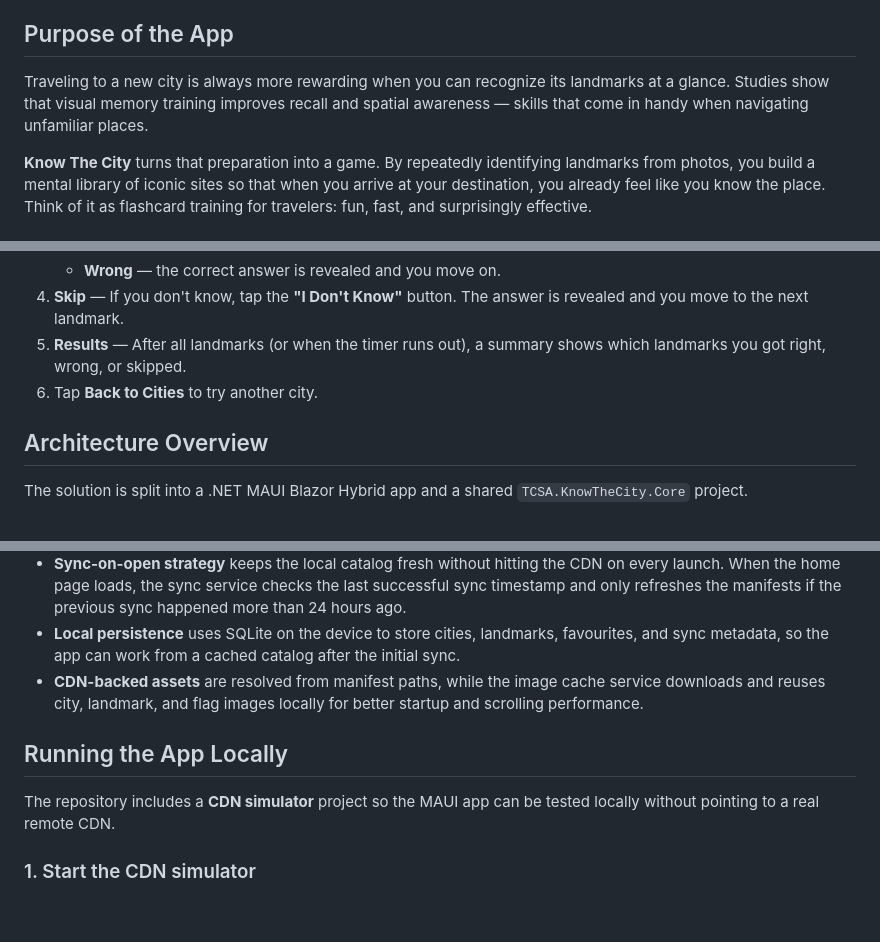
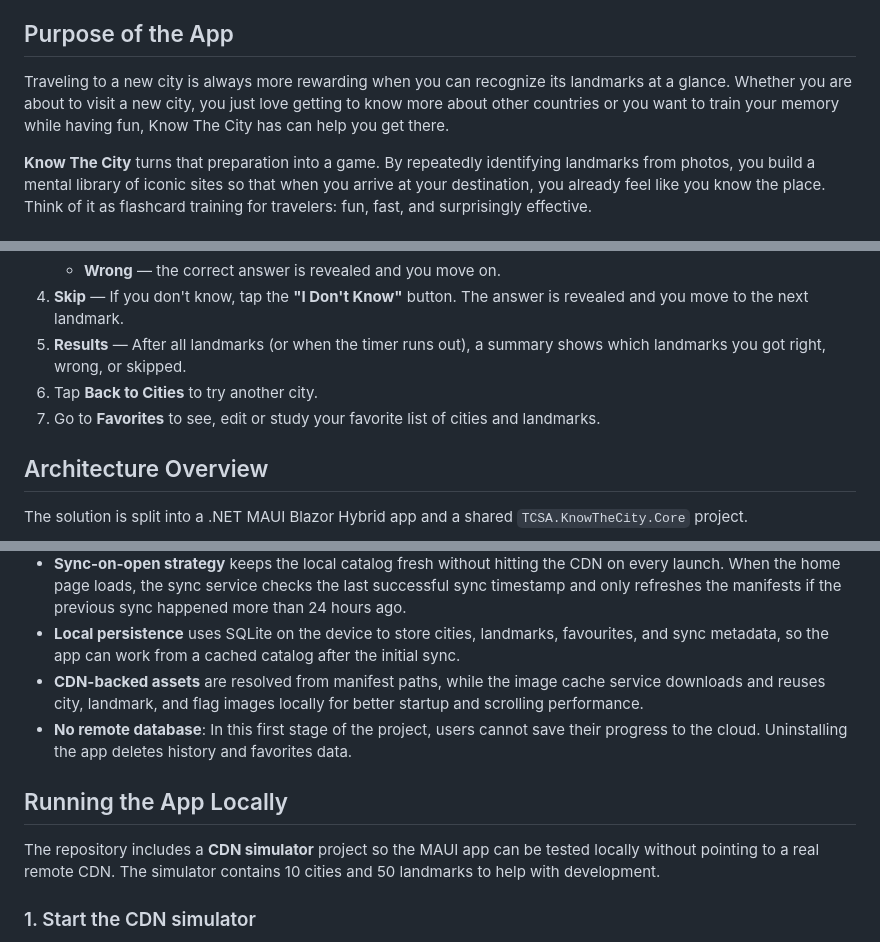
Before and after one commit to the-csharp-academy/TCSA.KnowTheCity, a Markdown page: README.md, 3 parts joined by grey strips. Drawn GitHub-style; blank space fills up the shorter version.

```diff
--- a/README.md
+++ b/README.md
@@ -4,7 +4,7 @@ A .NET MAUI Blazor Hybrid quiz game that tests your ability to identify famous l
 
 ## Purpose of the App
 
-Traveling to a new city is always more rewarding when you can recognize its landmarks at a glance. Studies show that visual memory training improves recall and spatial awareness — skills that come in handy when navigating unfamiliar places.
+Traveling to a new city is always more rewarding when you can recognize its landmarks at a glance. Whether you are about to visit a new city, you just love getting to know more about other countries or you want to train your memory while having fun, Know The City has can help you get there.
 
 **Know The City** turns that preparation into a game. By repeatedly identifying landmarks from photos, you build a mental library of iconic sites so that when you arrive at your destination, you already feel like you know the place. Think of it as flashcard training for travelers: fun, fast, and surprisingly effective.
 
@@ -18,6 +18,7 @@ Traveling to a new city is always more rewarding when you can recognize its land
 4. **Skip** — If you don't know, tap the **"I Don't Know"** button. The answer is revealed and you move to the next landmark.
 5. **Results** — After all landmarks (or when the timer runs out), a summary shows which landmarks you got right, wrong, or skipped.
 6. Tap **Back to Cities** to try another city.
+7. Go to **Favorites** to see, edit or study your favorite list of cities and landmarks.
 
 ## Architecture Overview
 
@@ -29,10 +30,11 @@ The solution is split into a .NET MAUI Blazor Hybrid app and a shared `TCSA.Know
 - **Sync-on-open strategy** keeps the local catalog fresh without hitting the CDN on every launch. When the home page loads, the sync service checks the last successful sync timestamp and only refreshes the manifests if the previous sync happened more than 24 hours ago.
 - **Local persistence** uses SQLite on the device to store cities, landmarks, favourites, and sync metadata, so the app can work from a cached catalog after the initial sync.
 - **CDN-backed assets** are resolved from manifest paths, while the image cache service downloads and reuses city, landmark, and flag images locally for better startup and scrolling performance.
+- **No remote database**: In this first stage of the project, users cannot save their progress to the cloud. Uninstalling the app deletes history and favorites data.
 
 ## Running the App Locally
 
-The repository includes a **CDN simulator** project so the MAUI app can be tested locally without pointing to a real remote CDN.
+The repository includes a **CDN simulator** project so the MAUI app can be tested locally without pointing to a real remote CDN. The simulator contains 10 cities and 50 landmarks to help with development.
 
 ### 1. Start the CDN simulator
 
```
